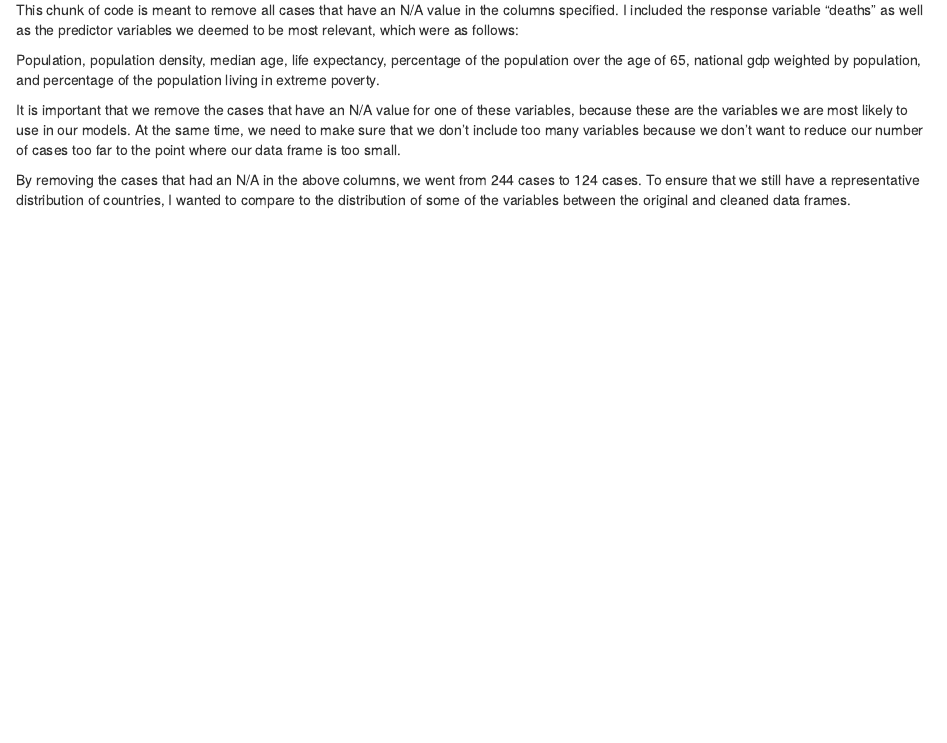
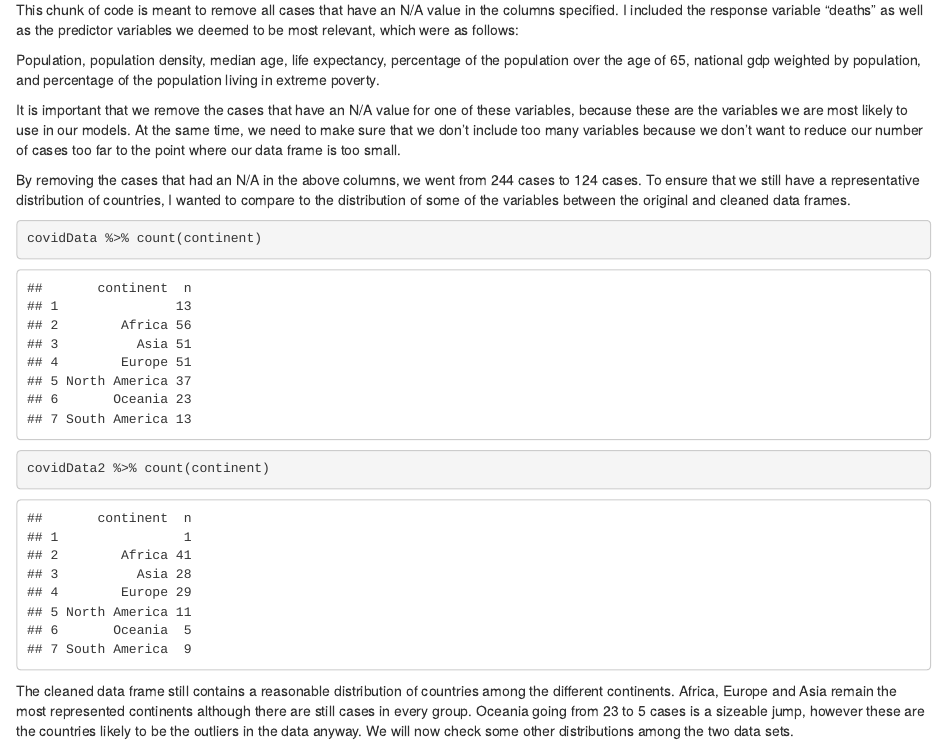
Before and after one commit to Zachhdavis08/Stat400FinalProject, an R Markdown document (main.Rmd): the page in a window 1100 px wide, from 600 px down. Rendered offline with R 4.5, knitr and Pandoc, with nearby package versions.

Commit message:
Update main.Rmd

````diff
--- a/main.Rmd
+++ b/main.Rmd
@@ -33,3 +33,10 @@ Population, population density, median age, life expectancy, percentage of the p
 It is important that we remove the cases that have an N/A value for one of these variables, because these are the variables we are most likely to use in our models.  At the same time, we need to make sure that we don't include too many variables because we don't want to reduce our number of cases too far to the point where our data frame is too small.
 
 By removing the cases that had an N/A in the above columns, we went from 244 cases to 124 cases.  To ensure that we still have a representative distribution of countries, I wanted to compare to the distribution of some of the variables between the original and cleaned data frames.
+
+```{r}
+covidData %>% count(continent)
+covidData2 %>% count(continent)
+```
+
+The cleaned data frame still contains a reasonable distribution of countries among the different continents.  Africa, Europe and Asia remain the most represented continents although there are still cases in every group.  Oceania going from 23 to 5 cases is a sizeable jump, however these are the countries likely to be the outliers in the data anyway.  We will now check some other distributions among the two data sets.
````
